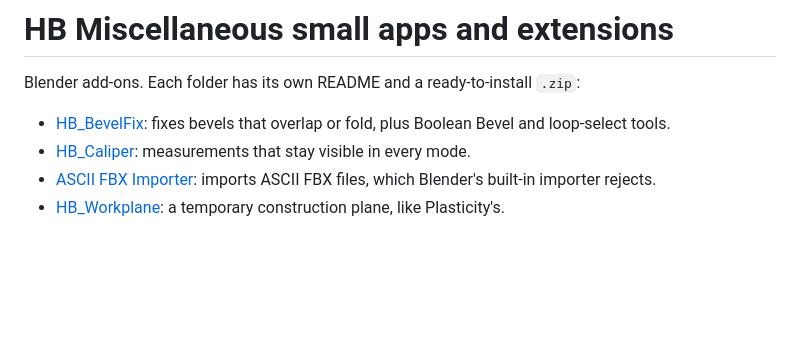
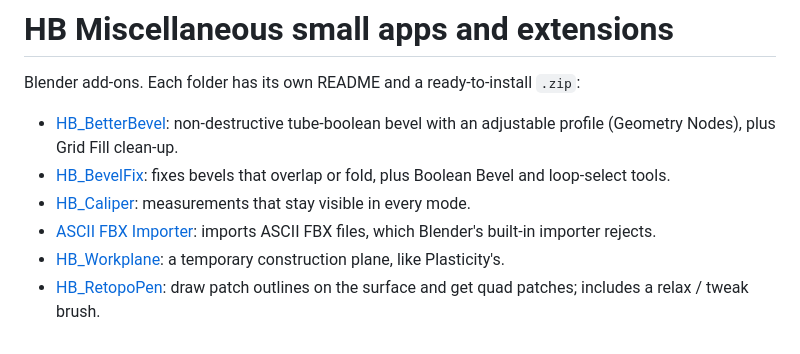
Before and after one commit to botiwiz/HB_ExpertMouse, a Markdown page: README.md, the part around the change. Drawn GitHub-style; blank space fills up the shorter version.

```diff
--- a/README.md
+++ b/README.md
@@ -2,7 +2,9 @@
 
 Blender add-ons. Each folder has its own README and a ready-to-install `.zip`:
 
+- [HB_BetterBevel](blender_betterbevel/README.md): non-destructive tube-boolean bevel with an adjustable profile (Geometry Nodes), plus Grid Fill clean-up.
 - [HB_BevelFix](blender_bevelfix/README.md): fixes bevels that overlap or fold, plus Boolean Bevel and loop-select tools.
 - [HB_Caliper](blender_caliper/README.md): measurements that stay visible in every mode.
 - [ASCII FBX Importer](blender_fbx_ascii/README.md): imports ASCII FBX files, which Blender's built-in importer rejects.
 - [HB_Workplane](blender_workplane/README.md): a temporary construction plane, like Plasticity's.
+- [HB_RetopoPen](blender_retopopen/README.md): draw patch outlines on the surface and get quad patches; includes a relax / tweak brush.
```
Also changed, not shown: blender_betterbevel/README.md (renamed from blender_smartbevel/README.md, +24 -9 lines), blender_betterbevel/preview.png (renamed from blender_smartbevel/preview.png), 12 other files.
